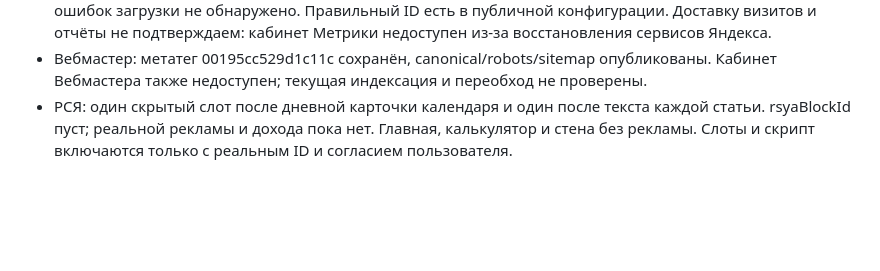
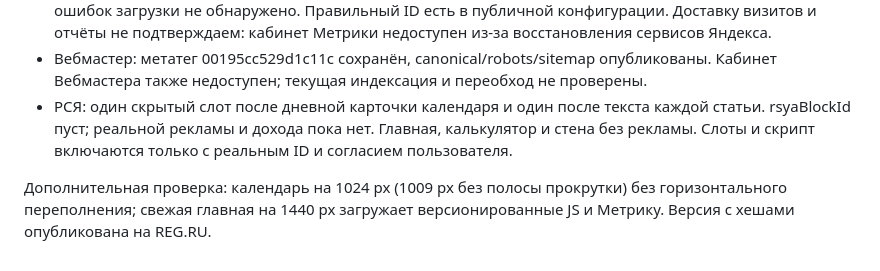
Before and after one commit to Pr0kopenko/soberoctober, a Markdown page: QA.md, the part around the change. GitHub-like rendering; blank space fills up the shorter version.

Commit message:
docs: confirm final deployment and desktop calendar QA

```diff
--- a/QA.md
+++ b/QA.md
@@ -64,3 +64,5 @@
 - Метрика 113532359: до согласия скрипта нет; после выбора аналитики загружаются tag.js и tag_phono.js, ошибок загрузки не обнаружено. Правильный ID есть в публичной конфигурации. Доставку визитов и отчёты не подтверждаем: кабинет Метрики недоступен из-за восстановления сервисов Яндекса.
 - Вебмастер: метатег 00195cc529d1c11c сохранён, canonical/robots/sitemap опубликованы. Кабинет Вебмастера также недоступен; текущая индексация и переобход не проверены.
 - РСЯ: один скрытый слот после дневной карточки календаря и один после текста каждой статьи. rsyaBlockId пуст; реальной рекламы и дохода пока нет. Главная, калькулятор и стена без рекламы. Слоты и скрипт включаются только с реальным ID и согласием пользователя.
+
+Дополнительная проверка: календарь на 1024 px (1009 px без полосы прокрутки) без горизонтального переполнения; свежая главная на 1440 px загружает версионированные JS и Метрику. Версия с хешами опубликована на REG.RU.
```
